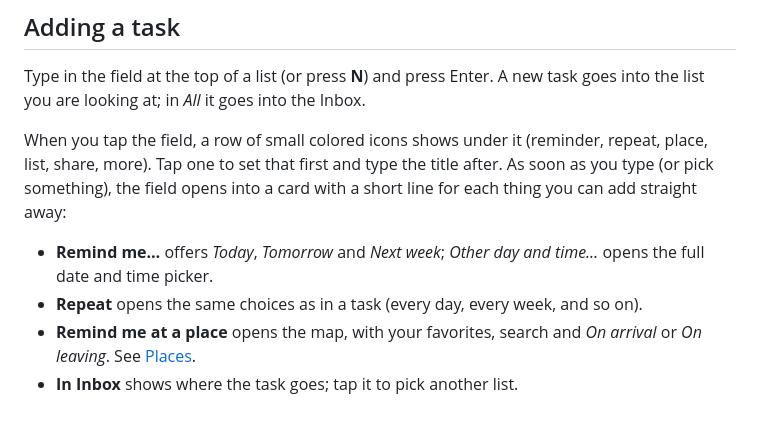
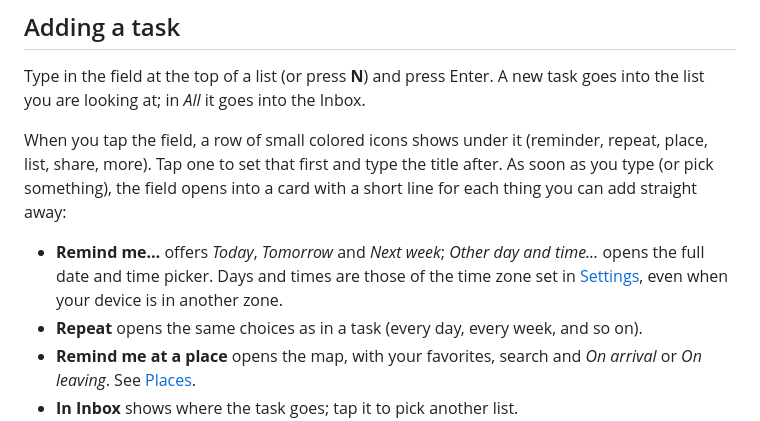
Before and after one commit to DioVayne/tick, a Markdown page: docs/tasks-and-lists.md, the part around the change. Drawn GitHub-style.

```diff
--- a/docs/tasks-and-lists.md
+++ b/docs/tasks-and-lists.md
@@ -4,7 +4,7 @@
 Type in the field at the top of a list (or press **N**) and press Enter. A new task goes into the list you are looking at; in *All* it goes into the Inbox.
 
 When you tap the field, a row of small colored icons shows under it (reminder, repeat, place, list, share, more). Tap one to set that first and type the title after. As soon as you type (or pick something), the field opens into a card with a short line for each thing you can add straight away:
-- **Remind me…** offers *Today*, *Tomorrow* and *Next week*; *Other day and time…* opens the full date and time picker.
+- **Remind me…** offers *Today*, *Tomorrow* and *Next week*; *Other day and time…* opens the full date and time picker. Days and times are those of the time zone set in [Settings](settings.md#language-and-time), even when your device is in another zone.
 - **Repeat** opens the same choices as in a task (every day, every week, and so on).
 - **Remind me at a place** opens the map, with your favorites, search and *On arrival* or *On leaving*. See [Places](places.md).
 - **In Inbox** shows where the task goes; tap it to pick another list.
```
Also changed, not shown: docs/reminders.md (+2 -0 lines), docs/settings.md (+1 -1 lines).
